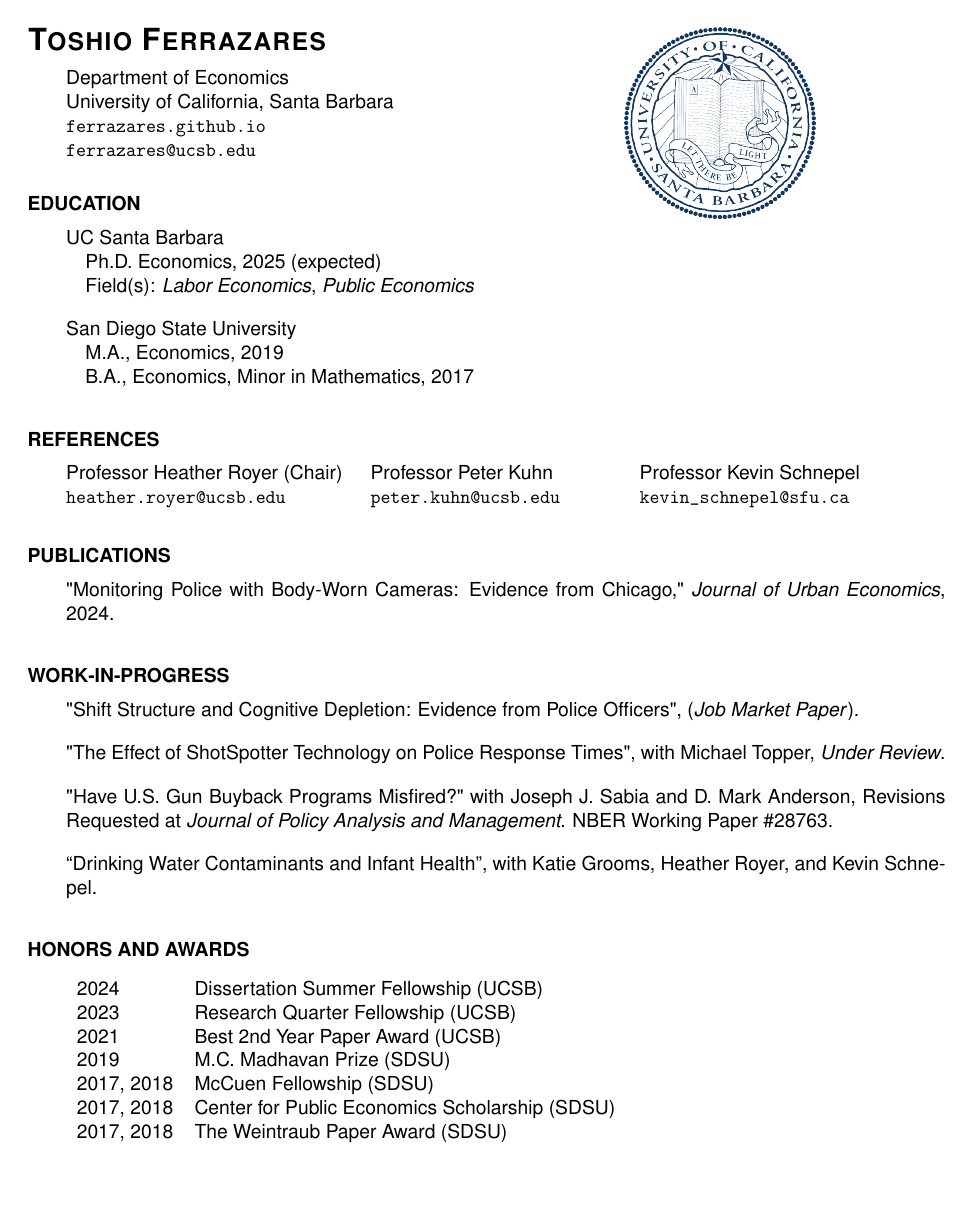
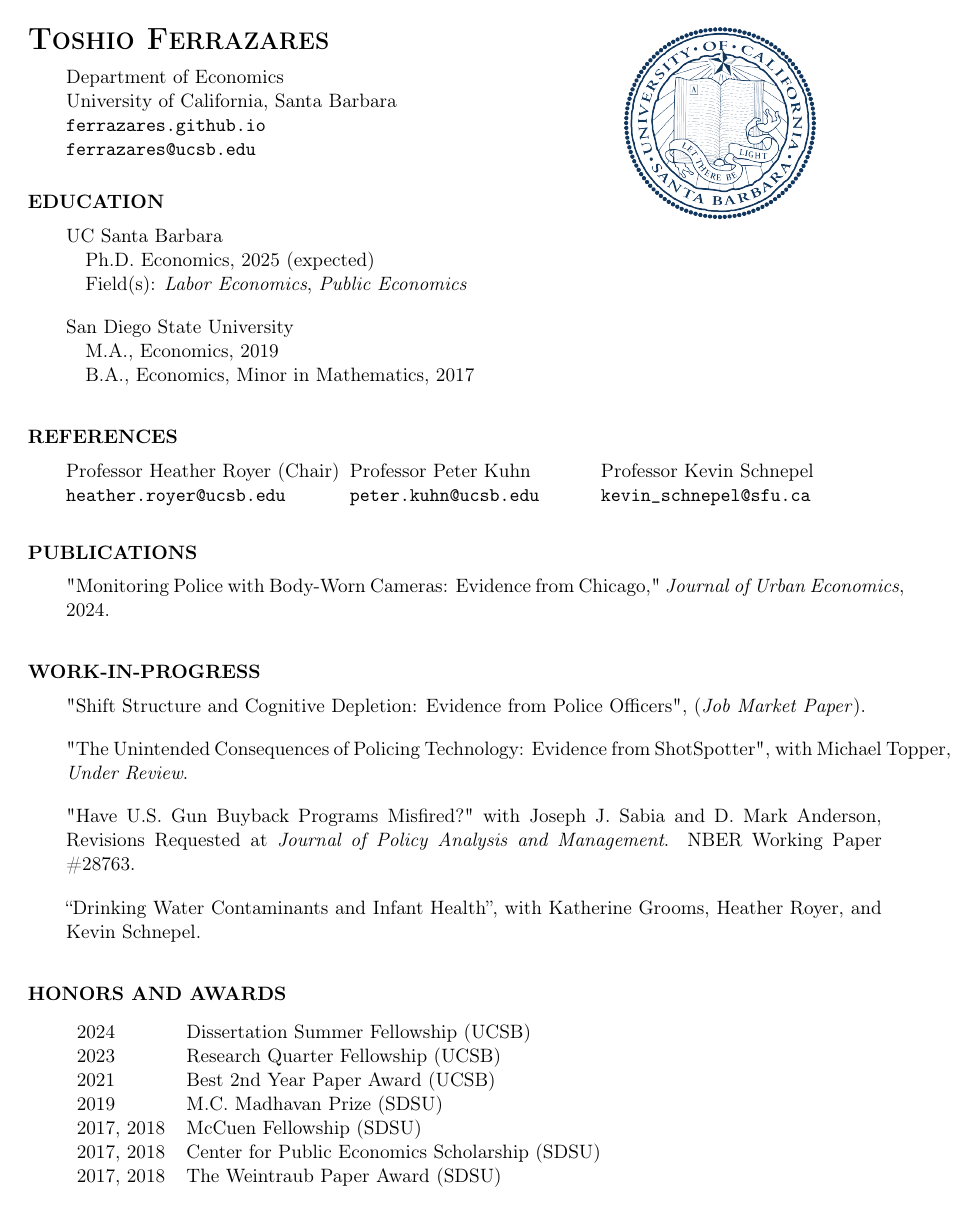
Before and after one commit to Ferrazares/ferrazares.github.io, a LaTeX CV (assets/cv.tex): page 1 of 2. Compiled offline with pdfLaTeX.

Commit message:
update cv

```diff
--- a/assets/cv.tex
+++ b/assets/cv.tex
@@ -2,7 +2,7 @@
 \usepackage[english]{babel}
 \usepackage[utf8x]{inputenc}
 \usepackage[T1]{fontenc}
-\usepackage[left=1.1in, right=.5in, top=.75in, bottom=.5in]{geometry}
+\usepackage[left=1.1in, right=1in, top=.75in, bottom=.5in]{geometry}
 \usepackage{graphicx}
 \usepackage{dcolumn}
 \usepackage{booktabs}
@@ -18,10 +18,11 @@
 \usepackage{hyperref}
 \usepackage{sectsty}
 % \usepackage{librefranklin}
-\usepackage{helvet}
+% \usepackage{helvet}
+% \usepackage{ebgaramond}
 \usepackage{longtable}
 
-\renewcommand*\familydefault{\sfdefault} %% Only if the base font of the document is to be sans serif
+% \renewcommand*\familydefault{\sfdefault} %% Only if the base font of the document is to be sans serif
 \newcommand{\PreserveBackslash}[1]{\let\temp=\\#1\let\\=\temp}
 \newcolumntype{C}[1]{>{\PreserveBackslash\centering}p{#1}}
 \newcolumntype{R}[1]{>{\PreserveBackslash\raggedleft}p{#1}}
@@ -52,6 +53,10 @@
     }
 }
 
+% \tolerance=1
+% \emergencystretch=\maxdimen
+\hyphenpenalty=10000
+\hbadness=10000
 
 \begin{document}
 % \noindent
@@ -134,13 +139,13 @@ San Diego State University
 "Shift Structure and Cognitive Depletion: Evidence from Police Officers", (\emph{Job Market Paper}).
 \vskip 1em
 
-"The Effect of ShotSpotter Technology on Police Response Times", with Michael Topper, \emph{Under Review}.
+"The Unintended Consequences of Policing Technology: Evidence from ShotSpotter", with Michael~Topper, \emph{Under Review}.
 \vskip 1em
 
-"Have U.S. Gun Buyback Programs Misfired?" with Joseph J. Sabia and D. Mark Anderson, Revisions Requested at \emph{Journal of Policy Analysis and Management}. NBER Working Paper \#28763.
+"Have U.S. Gun Buyback Programs Misfired?" with Joseph~J.~Sabia and D.~Mark~Anderson, Revisions Requested at \emph{Journal of Policy Analysis and Management}. NBER Working Paper \#28763.
 \vskip 1em
 
-“Drinking Water Contaminants and Infant Health”, with Katie Grooms, Heather Royer, and Kevin Schnepel.
+“Drinking Water Contaminants and Infant Health”, with Katherine~Grooms, Heather~Royer, and Kevin~Schnepel.
 
 \vskip 2em
 \hspace{-2em}\textbf{HONORS AND AWARDS}\vskip .5em
```
Also changed, not shown: assets/cv.pdf, images/pfp1_old.jpeg (deleted).
